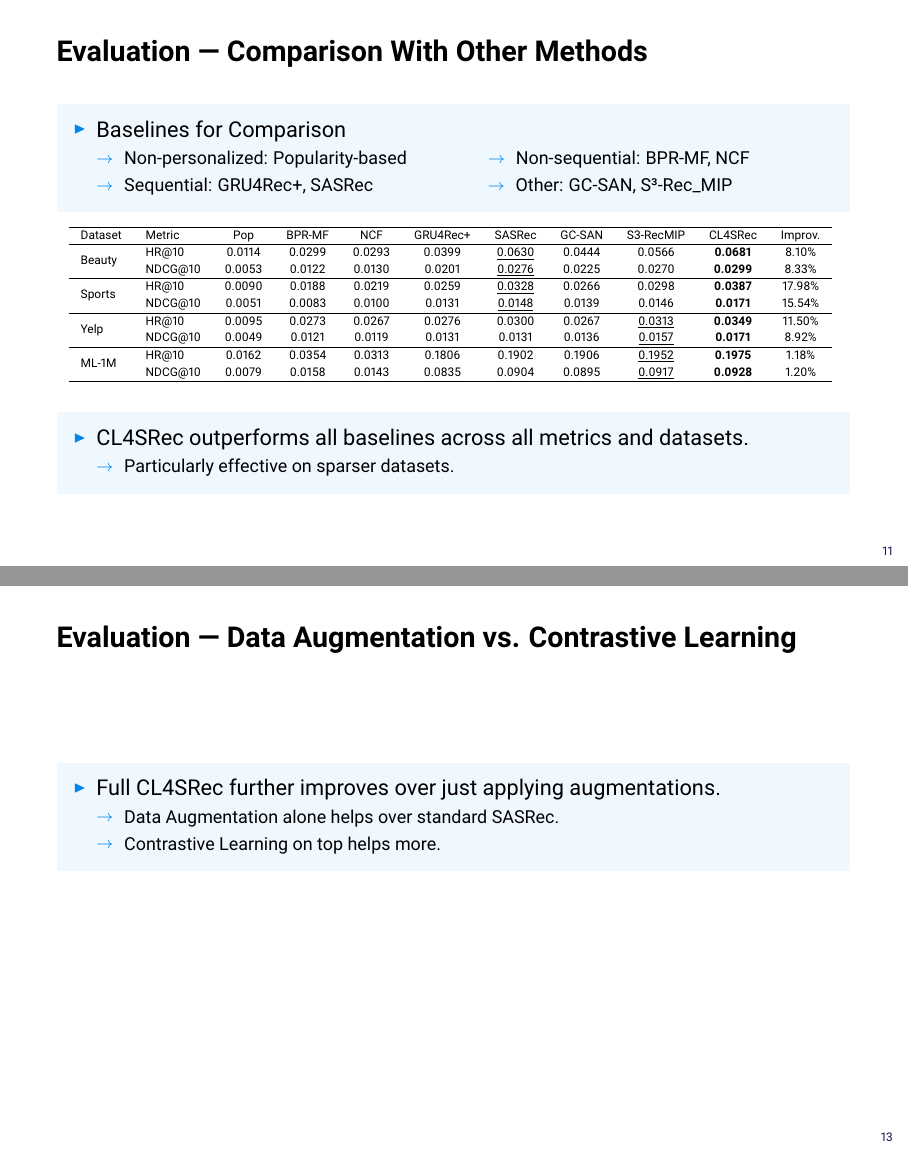
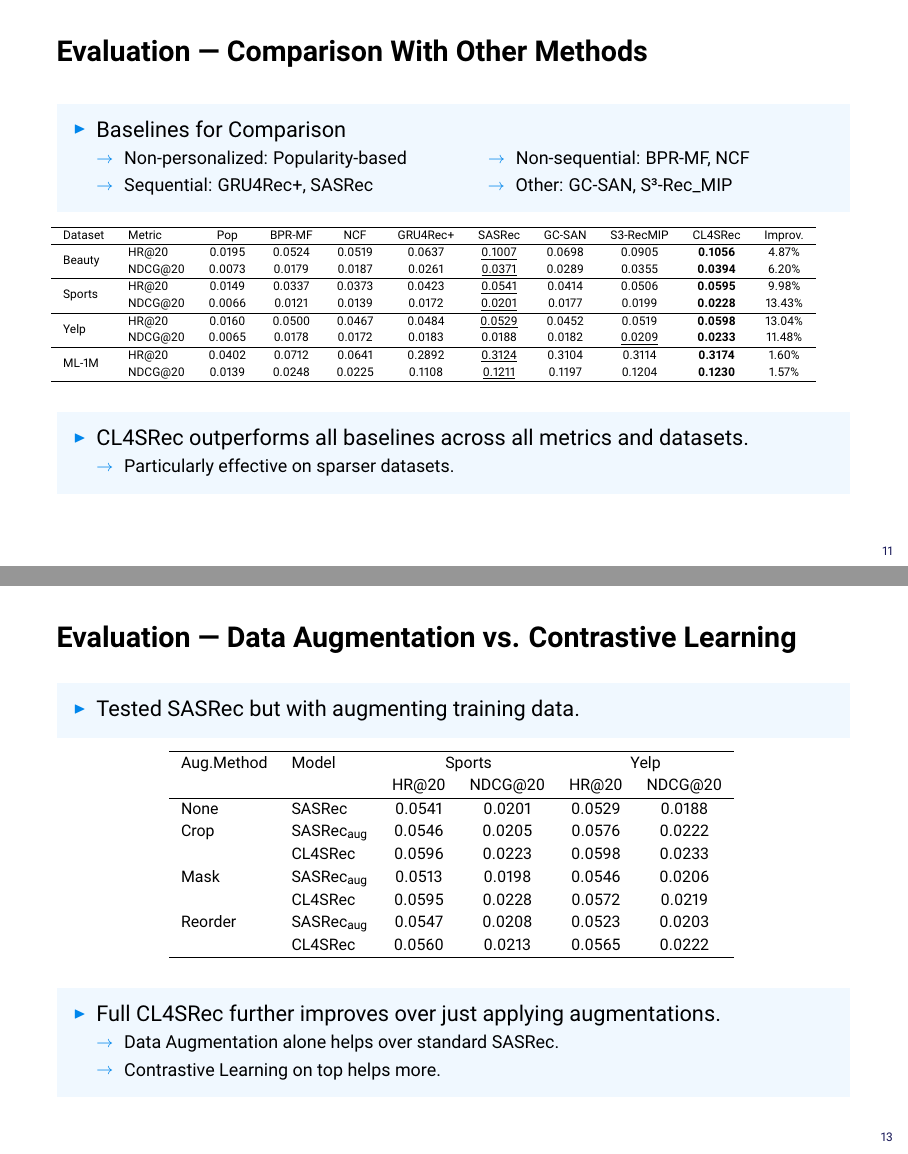
Before and after one commit to rolandbernard/rsnlp-project, LaTeX slides (presentation_rs/main.tex): pages 11 and 13 of 17, joined at a grey line. Compiled offline with pdfLaTeX.

Commit message:
Finished the stupid presentation?

```diff
--- a/presentation_rs/main.tex
+++ b/presentation_rs/main.tex
@@ -71,7 +71,12 @@
 \newlength{\offsetpage}
 \newenvironment{narrowpage}[1][3mm]{
   \setlength{\offsetpage}{#1}
-  \begin{adjustwidth}{\offsetpage}{-\offsetpage}
+  \begin{adjustwidth}{\offsetpage}{\offsetpage}
+}{
+  \end{adjustwidth}
+}
+\newenvironment{widepage}{
+  \begin{adjustwidth}{-10mm}{-10mm}
 }{
   \end{adjustwidth}
 }
@@ -85,7 +90,7 @@
   \vspace*{2mm}
   \begin{beamercolorbox}[rounded=false,colsep=#1]{outerbox}
     \parbox[t]{2mm}{\centering#2}\parbox[t]{2mm}{\ }%
-    \begin{minipage}[t]{\textwidth}
+    \begin{minipage}[t]{\linewidth}
 }{
     \end{minipage}
   \end{beamercolorbox}
@@ -580,20 +585,20 @@
         Dataset & Metric & Pop & BPR-MF & NCF & GRU4Rec+ & SASRec & GC-SAN & S3-RecMIP & CL4SRec & Improv. \\
         \hline
         \multirow{2}{*}{Beauty}
-        & HR@10    & 0.0114 & 0.0299 & 0.0293 & 0.0399 & \underline{0.0630} & 0.0444 & 0.0566 & \textbf{0.0681} & 8.10\% \\
-        & NDCG@10  & 0.0053 & 0.0122 & 0.0130 & 0.0201 & \underline{0.0276} & 0.0225 & 0.0270 & \textbf{0.0299} & 8.33\% \\
+        & HR@20    & 0.0195 & 0.0524 & 0.0519 & 0.0637 & \underline{0.1007} & 0.0698 & 0.0905 & \textbf{0.1056} & 4.87\% \\
+        & NDCG@20  & 0.0073 & 0.0179 & 0.0187 & 0.0261 & \underline{0.0371} & 0.0289 & 0.0355 & \textbf{0.0394} & 6.20\% \\
         \hline
         \multirow{2}{*}{Sports}
-        & HR@10    & 0.0090 & 0.0188 & 0.0219 & 0.0259 & \underline{0.0328} & 0.0266 & 0.0298 & \textbf{0.0387} & 17.98\% \\
-        & NDCG@10  & 0.0051 & 0.0083 & 0.0100 & 0.0131 & \underline{0.0148} & 0.0139 & 0.0146 & \textbf{0.0171} & 15.54\% \\
+        & HR@20    & 0.0149 & 0.0337 & 0.0373 & 0.0423 & \underline{0.0541} & 0.0414 & 0.0506 & \textbf{0.0595} & 9.98\% \\
+        & NDCG@20  & 0.0066 & 0.0121 & 0.0139 & 0.0172 & \underline{0.0201} & 0.0177 & 0.0199 & \textbf{0.0228} & 13.43\% \\
         \hline
         \multirow{2}{*}{Yelp}
-        & HR@10    & 0.0095 & 0.0273 & 0.0267 & 0.0276 & 0.0300 & 0.0267 & \underline{0.0313} & \textbf{0.0349} & 11.50\% \\
-        & NDCG@10  & 0.0049 & 0.0121 & 0.0119 & 0.0131 & 0.0131 & 0.0136 & \underline{0.0157} & \textbf{0.0171} & 8.92\% \\
+        & HR@20    & 0.0160 & 0.0500 & 0.0467 & 0.0484 & \underline{0.0529} & 0.0452 & 0.0519 & \textbf{0.0598} & 13.04\% \\
+        & NDCG@20  & 0.0065 & 0.0178 & 0.0172 & 0.0183 & 0.0188 & 0.0182 & \underline{0.0209} & \textbf{0.0233} & 11.48\% \\
         \hline
         \multirow{2}{*}{ML-1M}
-        & HR@10    & 0.0162 & 0.0354 & 0.0313 & 0.1806 & 0.1902 & 0.1906 & \underline{0.1952} & \textbf{0.1975} & 1.18\% \\
-        & NDCG@10  & 0.0079 & 0.0158 & 0.0143 & 0.0835 & 0.0904 & 0.0895 & \underline{0.0917} & \textbf{0.0928} & 1.20\% \\
+        & HR@20    & 0.0402 & 0.0712 & 0.0641 & 0.2892 & \underline{0.3124} & 0.3104 & 0.3114 & \textbf{0.3174} & 1.60\% \\
+        & NDCG@20  & 0.0139 & 0.0248 & 0.0225 & 0.1108 & \underline{0.1211} & 0.1197 & 0.1204 & \textbf{0.1230} & 1.57\% \\
         \hline
       \end{tabular}
       \vspace*{3mm}
@@ -620,6 +631,27 @@
 \begin{frame}
 \frametitle{Evaluation --- Data Augmentation vs. Contrastive Learning}
   \begin{items}
+    \begin{oitem}{\litem}
+      Tested SASRec but with augmenting training data.
+    \end{oitem}
+    \begin{center}
+      \scriptsize
+      \begin{tabular}{llcccc}
+        \hline
+        Aug.Method & Model & \multicolumn{2}{c}{Sports} & \multicolumn{2}{c}{Yelp} \\
+        &    & HR@20 & NDCG@20 & HR@20 & NDCG@20 \\
+        \hline
+        None    & SASRec      & 0.0541 & 0.0201 & 0.0529 & 0.0188 \\
+        Crop    & SASRec\textsubscript{aug}   & 0.0546 & 0.0205 & 0.0576 & 0.0222 \\
+                & CL4SRec     & 0.0596 & 0.0223 & 0.0598 & 0.0233 \\
+        Mask    & SASRec\textsubscript{aug}   & 0.0513 & 0.0198 & 0.0546 & 0.0206 \\
+                & CL4SRec     & 0.0595 & 0.0228 & 0.0572 & 0.0219 \\
+        Reorder & SASRec\textsubscript{aug}   & 0.0547 & 0.0208 & 0.0523 & 0.0203 \\
+                & CL4SRec     & 0.0560 & 0.0213 & 0.0565 & 0.0222 \\
+        \hline
+      \end{tabular}
+      \vspace*{3mm}
+    \end{center}
     \begin{oitem}{\litem}
       Full CL4SRec further improves over just applying augmentations. \\
       \sitem {\footnotesize Data Augmentation alone helps over standard SASRec.} \\
```
Also changed, not shown: presentation_rs/figures/augparams1.png (added), presentation_rs/figures/augparams2.png (added), presentation_rs/figures/friendsim.png (added), presentation_rs/main.pdf, presentation_rs/main.tex (36 more changed lines).
